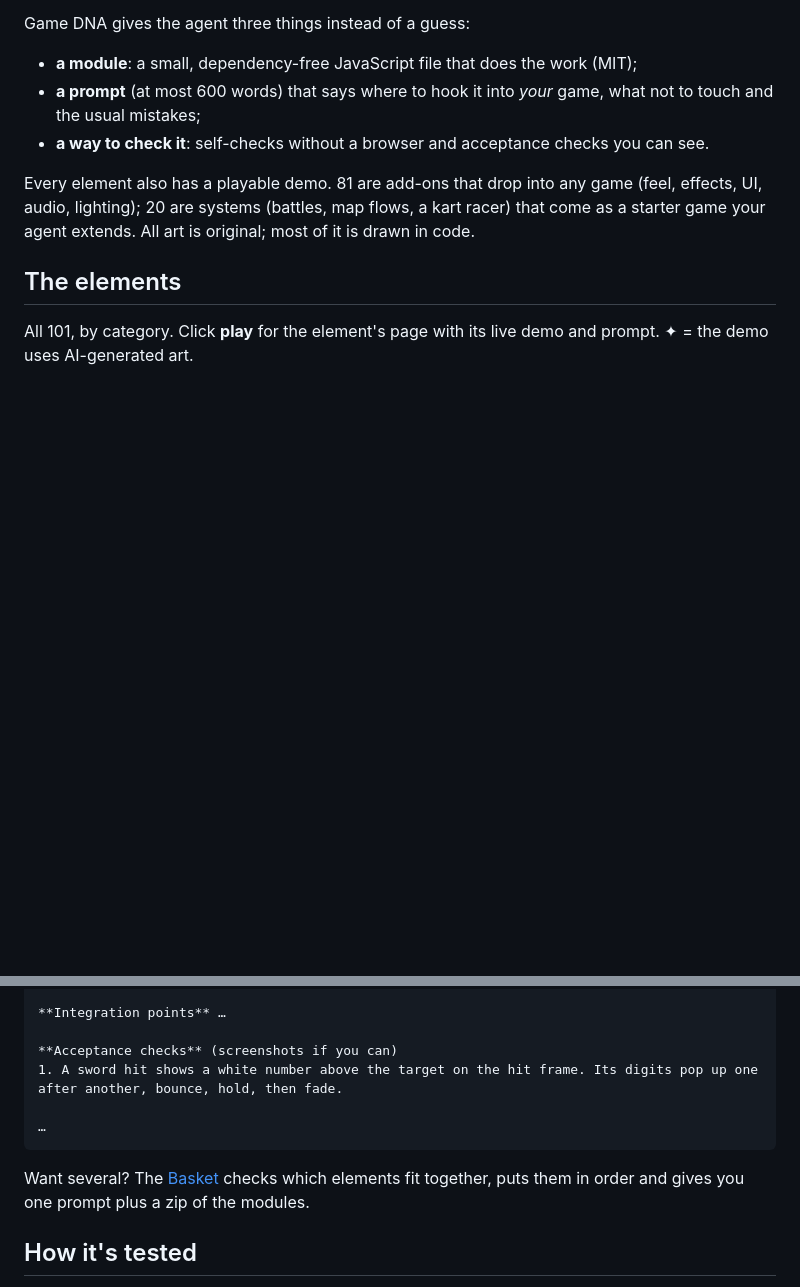
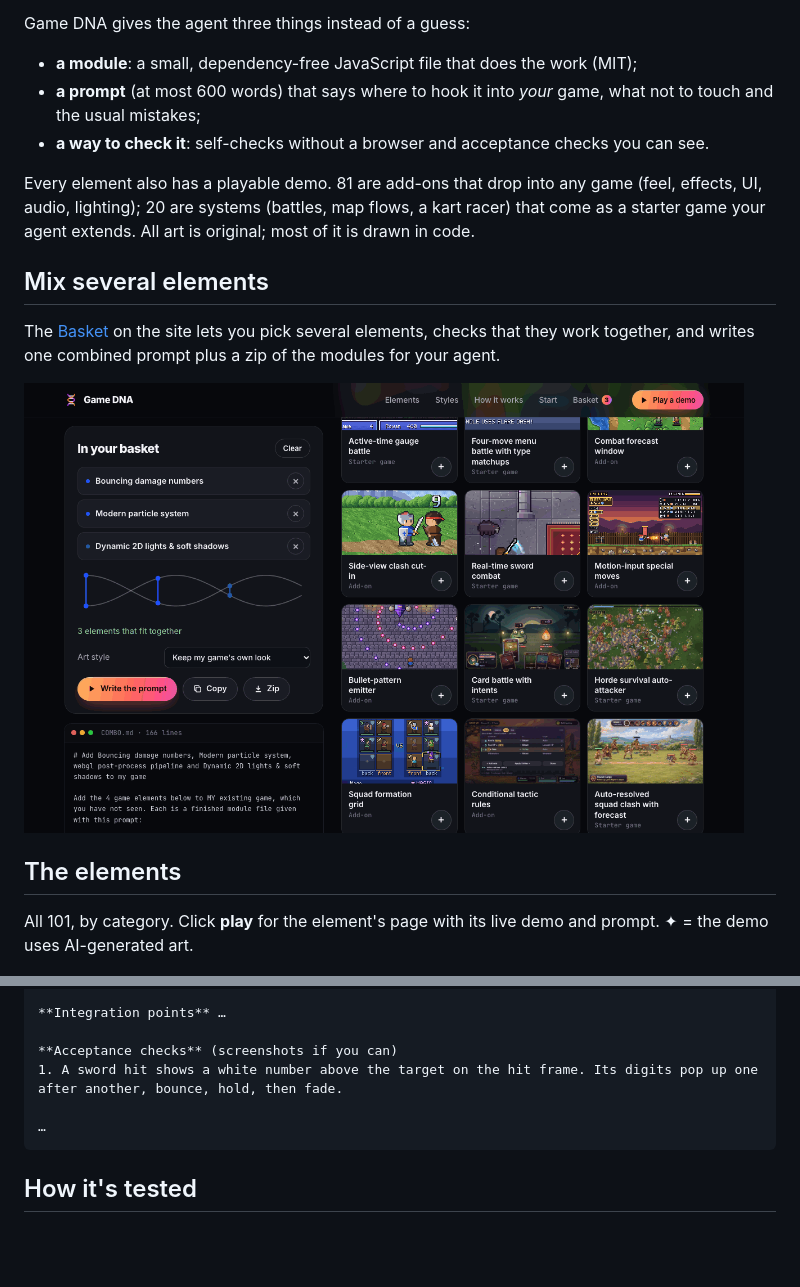
Before and after one commit to lucemia/game-dna, a Markdown page: README.md, 2 parts joined by grey strips. Drawn GitHub-style; pictures changed too: docs/media/basket.png (added); blank space fills up the shorter version.

Commit message:
README: Mix several elements (Basket)

````diff
--- a/README.md
+++ b/README.md
@@ -28,6 +28,13 @@ Game DNA gives the agent three things instead of a guess:
 Every element also has a playable demo. 81 are add-ons that drop into any game (feel, effects, UI, audio,
 lighting); 20 are systems (battles, map flows, a kart racer) that come as a starter game your agent extends.
 All art is original; most of it is drawn in code.
+
+## Mix several elements
+
+The [Basket](https://game-dna.pages.dev/site/preview/basket/) on the site lets you pick several elements, checks that they work together, and writes one
+combined prompt plus a zip of the modules for your agent.
+
+<a href="https://game-dna.pages.dev/site/preview/basket/"><img src="docs/media/basket.png" width="720" alt="The Basket: three elements picked and the combined prompt"></a>
 
 ## The elements
 
@@ -251,9 +258,6 @@ Only wire it in. Add code; never replace or rename existing functions.
 …
 ```
 
-Want several? The [Basket](https://game-dna.pages.dev/site/preview/basket/) checks which elements fit together, puts them in order and gives you one prompt
-plus a zip of the modules.
-
 ## How it's tested
 
 An element counts only when an agent that has never seen it can add it to a game it has never seen.
````
